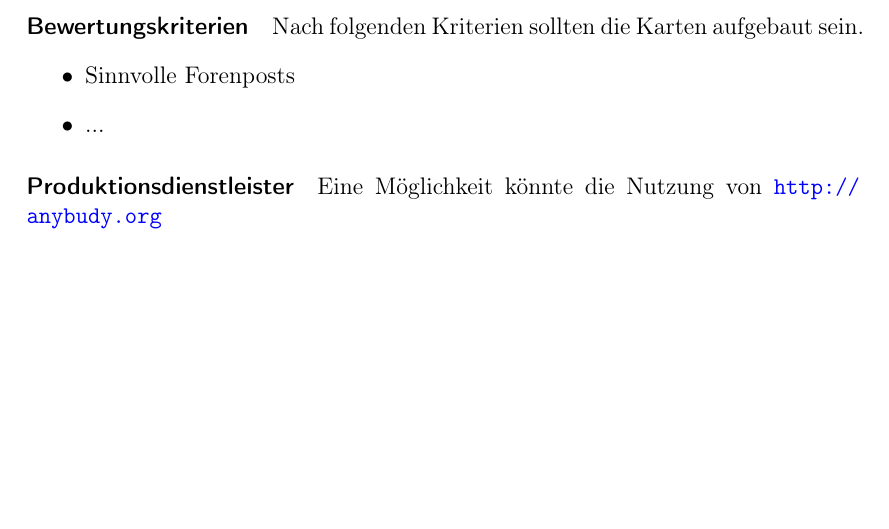
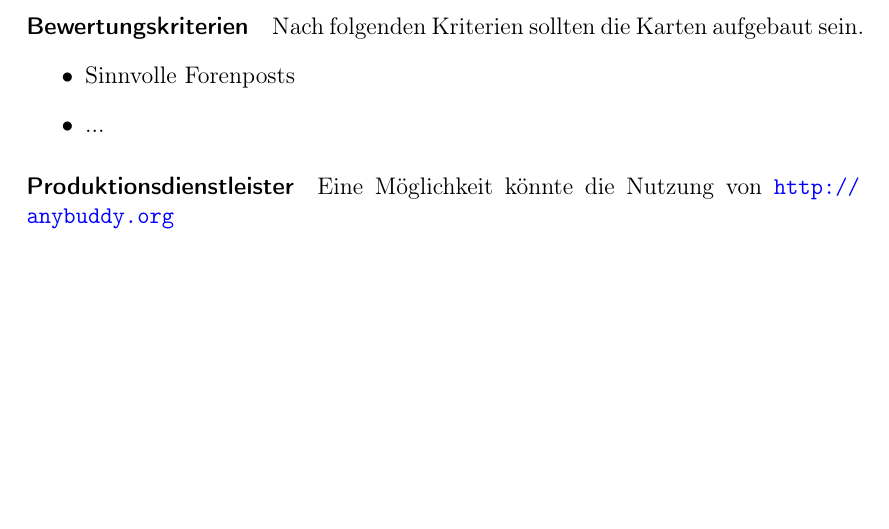
Before and after one commit to mosfetkiller/irc-kb, a LaTeX document (mosfetkiller.tex, which reads parts/projects.tex): part of page 9 of 9, cut so that both start at the same text. Compiled offline with pdfLaTeX.

Commit message:
Typo corrected

```diff
--- a/parts/projects.tex
+++ b/parts/projects.tex
@@ -25,4 +25,4 @@ Die Folgenden Textbausteine sollen alle auf die Karten. Weitere Übersetzungen g
 	\item ...
 \end{itemize}
 
-\paragraph{Produktionsdienstleister} Eine Möglichkeit könnte die Nutzung von \url{http://anybudy.org}
+\paragraph{Produktionsdienstleister} Eine Möglichkeit könnte die Nutzung von \url{http://anybuddy.org}
```
